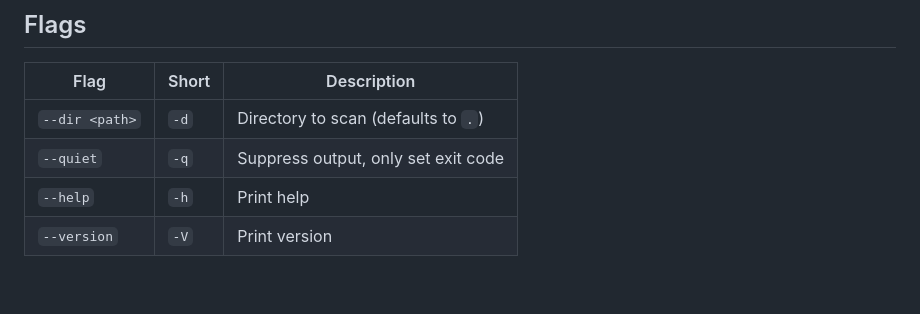
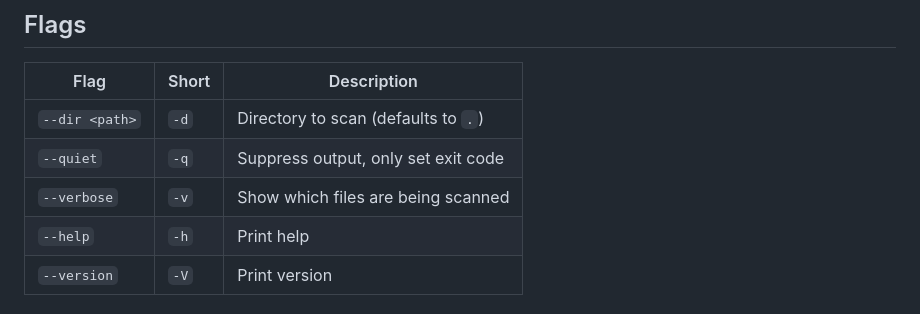
Before and after one commit to iamkorun/dhole, a Markdown page: README.md, the part around one of its changes. GitHub-like rendering; blank space fills up the shorter version.

Commit message:
docs: add --verbose flag to README and GIF placeholder

```diff
--- a/README.md
+++ b/README.md
@@ -102,6 +104,7 @@ dhole --quiet
 |------|-------|-------------|
 | `--dir <path>` | `-d` | Directory to scan (defaults to `.`) |
 | `--quiet` | `-q` | Suppress output, only set exit code |
+| `--verbose` | `-v` | Show which files are being scanned |
 | `--help` | `-h` | Print help |
 | `--version` | `-V` | Print version |
 
```
Also changed, not shown: other parts of README.md (+2 -0 lines).
